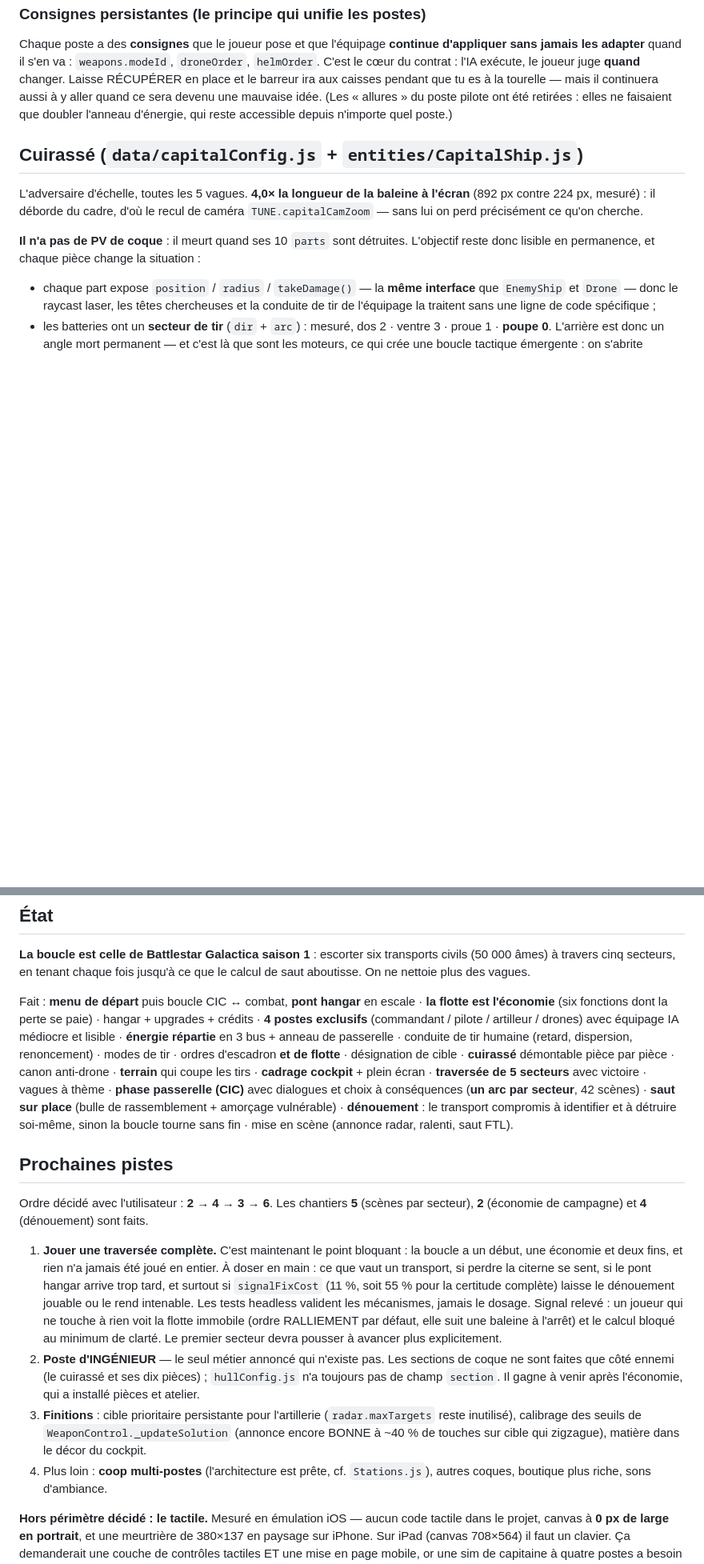
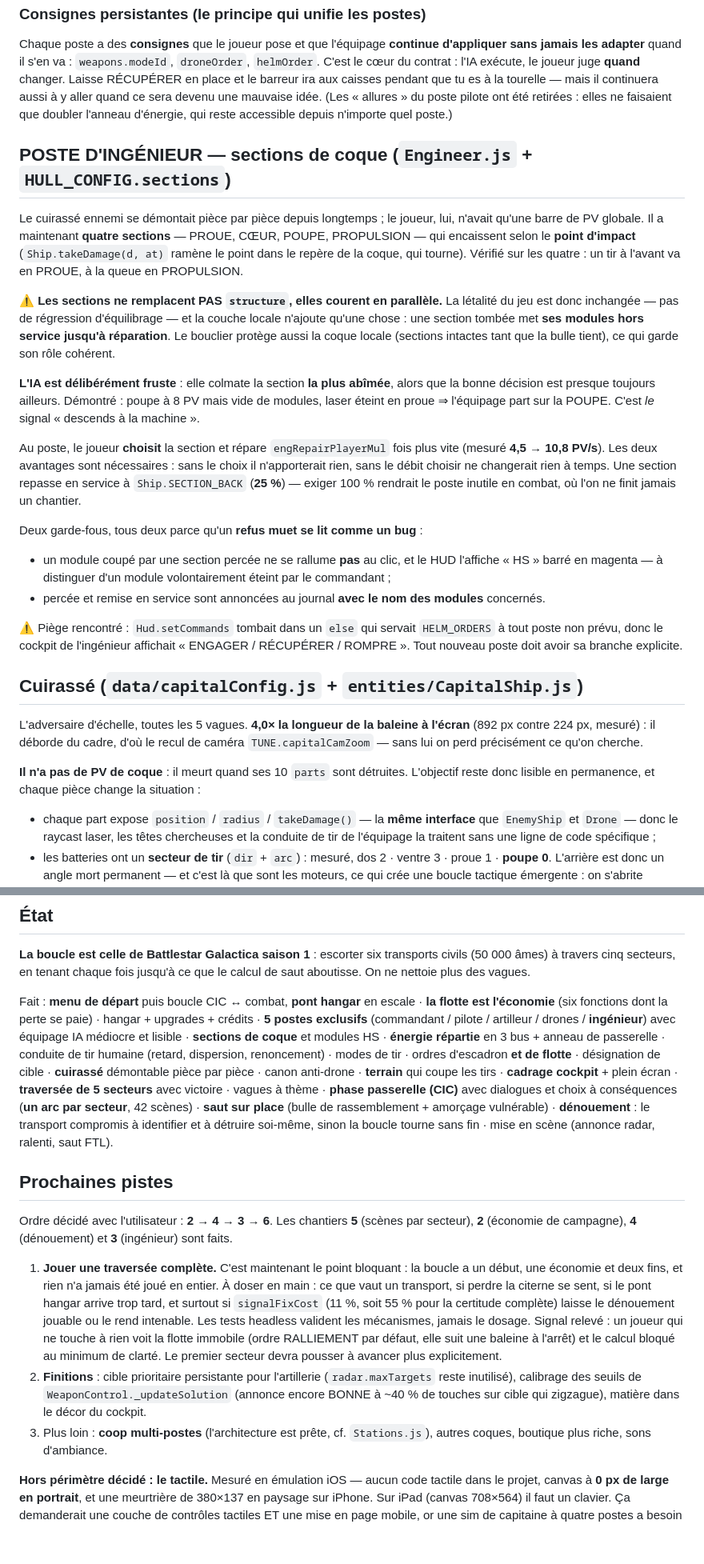
Before and after one commit to AnOnJoe/BSG, a Markdown page: CLAUDE.md, 2 parts joined by grey strips. Shown at 80% size. Rendered like a GitHub page; blank space fills up the shorter version.

Commit message:
docs: documenter le poste d'ingénieur et les sections de coque
CLAUDE.md gagne une section dédiée (les quatre sections, le routage par point
d'impact, le fait qu'elles courent EN PARALLÈLE de `structure` donc sans toucher à
la létalité, l'IA volontairement fruste avec sa démonstration mesurée, le seuil de
remise en service à 25 %, les deux garde-fous et le piège du `else` de
`setCommands`). Le tableau des postes passe de quatre à cinq lignes, et toutes les
mentions « trois/quatre postes » sont corrigées.

README gagne « Sections de coque » côté joueur et l'ingénieur dans le tableau des
postes et la liste des touches. Les pistes sont réordonnées : ne restent que les
finitions et la partie test.

Co-Authored-By: Claude Opus 5 (1M context) <noreply@anthropic.com>
Claude-Session: https://claude.ai/code/session_01Ba9XfkFyYYtVNbHMdL1TsH

```diff
--- a/CLAUDE.md
+++ b/CLAUDE.md
@@ -507,6 +508,37 @@ aussi à y aller quand ce sera devenu une mauvaise idée.
 (Les « allures » du poste pilote ont été retirées : elles ne faisaient que doubler l'anneau
 d'énergie, qui reste accessible depuis n'importe quel poste.)
 
+## POSTE D'INGÉNIEUR — sections de coque (`Engineer.js` + `HULL_CONFIG.sections`)
+Le cuirassé ennemi se démontait pièce par pièce depuis longtemps ; le joueur, lui, n'avait qu'une
+barre de PV globale. Il a maintenant **quatre sections** — PROUE, CŒUR, POUPE, PROPULSION — qui
+encaissent selon le **point d'impact** (`Ship.takeDamage(d, at)` ramène le point dans le repère de
+la coque, qui tourne). Vérifié sur les quatre : un tir à l'avant va en PROUE, à la queue en
+PROPULSION.
+
+**⚠ Les sections ne remplacent PAS `structure`, elles courent en parallèle.** La létalité du jeu
+est donc inchangée — pas de régression d'équilibrage — et la couche locale n'ajoute qu'une chose :
+une section tombée met **ses modules hors service jusqu'à réparation**. Le bouclier protège aussi
+la coque locale (sections intactes tant que la bulle tient), ce qui garde son rôle cohérent.
+
+**L'IA est délibérément fruste** : elle colmate la section **la plus abîmée**, alors que la bonne
+décision est presque toujours ailleurs. Démontré : poupe à 8 PV mais vide de modules, laser éteint
+en proue ⇒ l'équipage part sur la POUPE. C'est *le* signal « descends à la machine ».
+
+Au poste, le joueur **choisit** la section et répare `engRepairPlayerMul` fois plus vite (mesuré
+**4,5 → 10,8 PV/s**). Les deux avantages sont nécessaires : sans le choix il n'apporterait rien,
+sans le débit choisir ne changerait rien à temps. Une section repasse en service à
+`Ship.SECTION_BACK` (**25 %**) — exiger 100 % rendrait le poste inutile en combat, où l'on ne finit
+jamais un chantier.
+
+Deux garde-fous, tous deux parce qu'un **refus muet se lit comme un bug** :
+- un module coupé par une section percée ne se rallume **pas** au clic, et le HUD l'affiche « HS »
+  barré en magenta — à distinguer d'un module volontairement éteint par le commandant ;
+- percée et remise en service sont annoncées au journal **avec le nom des modules** concernés.
+
+⚠ Piège rencontré : `Hud.setCommands` tombait dans un `else` qui servait `HELM_ORDERS` à tout poste
+non prévu, donc le cockpit de l'ingénieur affichait « ENGAGER / RÉCUPÉRER / ROMPRE ». Tout nouveau
+poste doit avoir sa branche explicite.
+
 ## Cuirassé (`data/capitalConfig.js` + `entities/CapitalShip.js`)
 L'adversaire d'échelle, toutes les 5 vagues. **4,0× la longueur de la baleine à l'écran**
 (892 px contre 224 px, mesuré) : il déborde du cadre, d'où le recul de caméra
@@ -599,8 +631,8 @@ intentions basse fréquence).
 aboutisse. On ne nettoie plus des vagues.
 
 Fait : **menu de départ** puis boucle CIC ↔ combat, **pont hangar** en escale · **la flotte est
-l'économie** (six fonctions dont la perte se paie) · hangar + upgrades + crédits · **4 postes exclusifs** (commandant / pilote / artilleur /
-drones) avec équipage IA médiocre et lisible · **énergie répartie** en 3 bus + anneau de
+l'économie** (six fonctions dont la perte se paie) · hangar + upgrades + crédits · **5 postes exclusifs** (commandant / pilote / artilleur /
+drones / **ingénieur**) avec équipage IA médiocre et lisible · **sections de coque** et modules HS · **énergie répartie** en 3 bus + anneau de
 passerelle · conduite de tir humaine (retard, dispersion, renoncement) · modes de tir · ordres
 d'escadron **et de flotte** · désignation de cible · **cuirassé** démontable pièce par pièce ·
 canon anti-drone · **terrain** qui coupe les tirs · **cadrage cockpit** + plein écran ·
@@ -612,7 +644,7 @@ saut FTL).
 
 ## Prochaines pistes
 Ordre décidé avec l'utilisateur : **2 → 4 → 3 → 6**. Les chantiers **5** (scènes par secteur),
-**2** (économie de campagne) et **4** (dénouement) sont faits.
+**2** (économie de campagne), **4** (dénouement) et **3** (ingénieur) sont faits.
 
 1. **Jouer une traversée complète.** C'est maintenant le point bloquant : la boucle a un début, une
    économie et deux fins, et rien n'a jamais été joué en entier. À doser en main : ce que vaut un
@@ -622,13 +654,10 @@ Ordre décidé avec l'utilisateur : **2 → 4 → 3 → 6**. Les chantiers **5**
    Signal relevé : un joueur qui ne touche à rien voit la flotte immobile (ordre RALLIEMENT par
    défaut, elle suit une baleine à l'arrêt) et le calcul bloqué au minimum de clarté. Le premier
    secteur devra pousser à avancer plus explicitement.
-2. **Poste d'INGÉNIEUR** — le seul métier annoncé qui n'existe pas. Les sections de coque ne sont
-   faites que côté ennemi (le cuirassé et ses dix pièces) ; `hullConfig.js` n'a toujours pas de
-   champ `section`. Il gagne à venir après l'économie, qui a installé pièces et atelier.
-3. **Finitions** : cible prioritaire persistante pour l'artillerie (`radar.maxTargets` reste
+2. **Finitions** : cible prioritaire persistante pour l'artillerie (`radar.maxTargets` reste
    inutilisé), calibrage des seuils de `WeaponControl._updateSolution` (annonce encore BONNE à
    ~40 % de touches sur cible qui zigzague), matière dans le décor du cockpit.
-4. Plus loin : **coop multi-postes** (l'architecture est prête, cf. `Stations.js`), autres coques,
+3. Plus loin : **coop multi-postes** (l'architecture est prête, cf. `Stations.js`), autres coques,
    boutique plus riche, sons d'ambiance.
 
 **Hors périmètre décidé : le tactile.** Mesuré en émulation iOS — aucun code tactile dans le
```
Also changed, not shown: other parts of CLAUDE.md (+3 -2 lines), README.md (+10 -2 lines).
